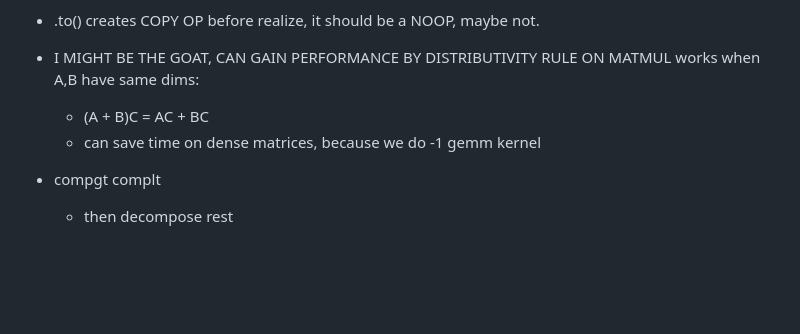
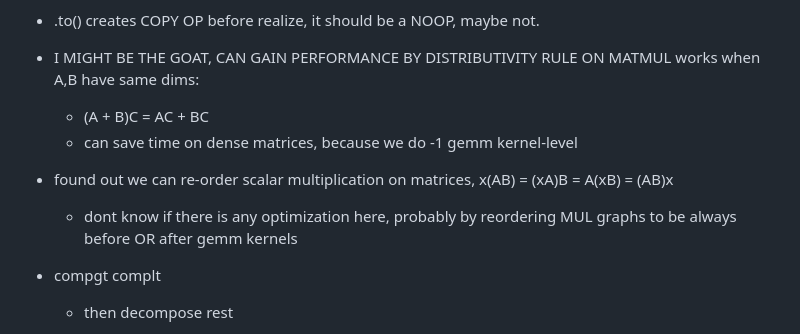
Before and after one commit to lipeeeee/notes, a Markdown page: proj/monograd.md, the part around the change. Rendered like a GitHub page; blank space fills up the shorter version.

Commit message:
scalar re-ordering in matrices

```diff
--- a/proj/monograd.md
+++ b/proj/monograd.md
@@ -7,7 +7,9 @@
 
 - I MIGHT BE THE GOAT, CAN GAIN PERFORMANCE BY DISTRIBUTIVITY RULE ON MATMUL works when A,B have same dims:
     - (A + B)C = AC + BC
-    - can save time on dense matrices, because we do -1 gemm kernel
+    - can save time on dense matrices, because we do -1 gemm kernel-level
+- found out we can re-order scalar multiplication on matrices, x(AB) = (xA)B = A(xB) = (AB)x
+    - dont know if there is any optimization here, probably by reordering MUL graphs to be always before OR after gemm kernels
 
 - compgt complt
     - then decompose rest
```
